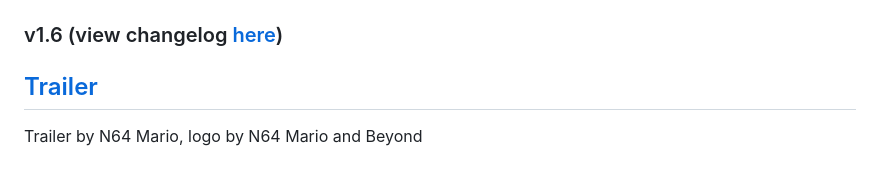
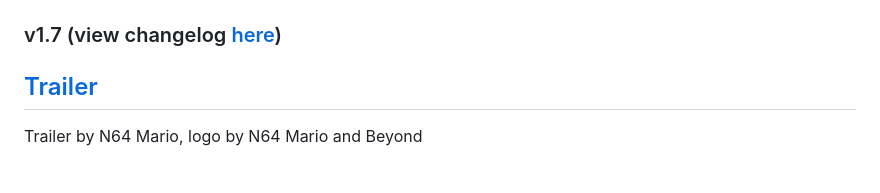
Before and after one commit to EmilyEmmi/MarioHunt, a Markdown page: README.md, the part around the change. GitHub-like rendering.

```diff
--- a/README.md
+++ b/README.md
@@ -1,6 +1,6 @@
 <img src="logo.png" alt="MarioHunt" width="800"/>
 
-### v1.6 (view changelog [here](changelog.md))
+### v1.7 (view changelog [here](changelog.md))
 
 ## [Trailer](https://www.youtube.com/watch?v=hyuXu4Bzugs&ab_channel=N64Mario)
 
```
